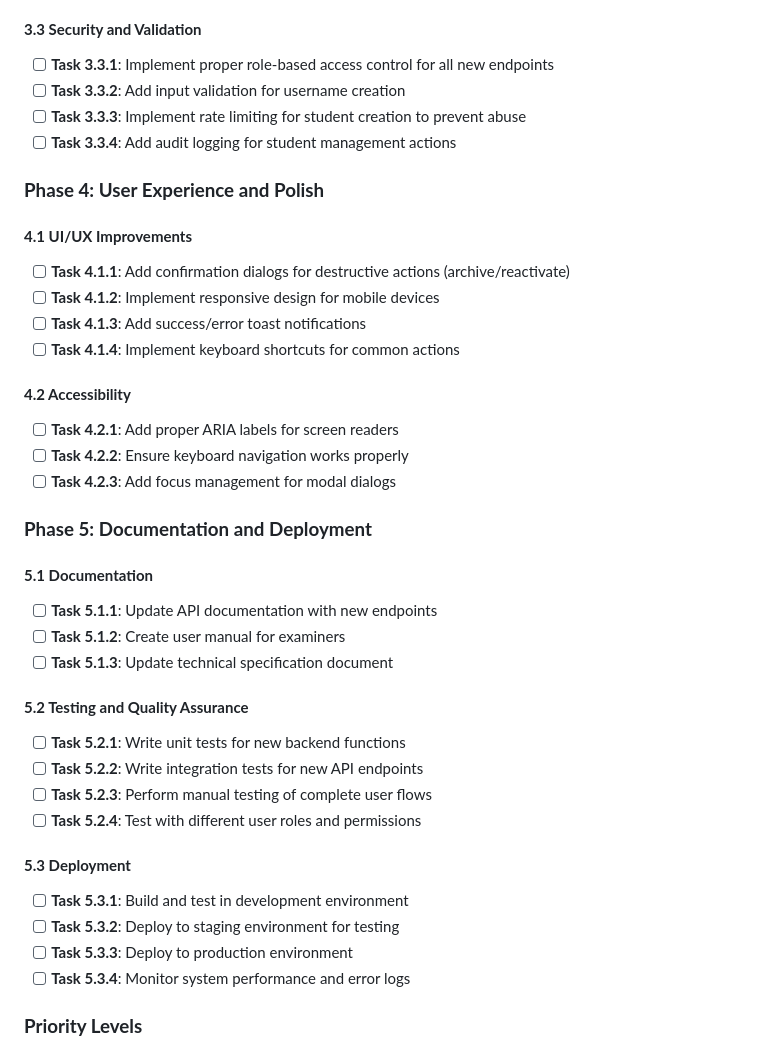
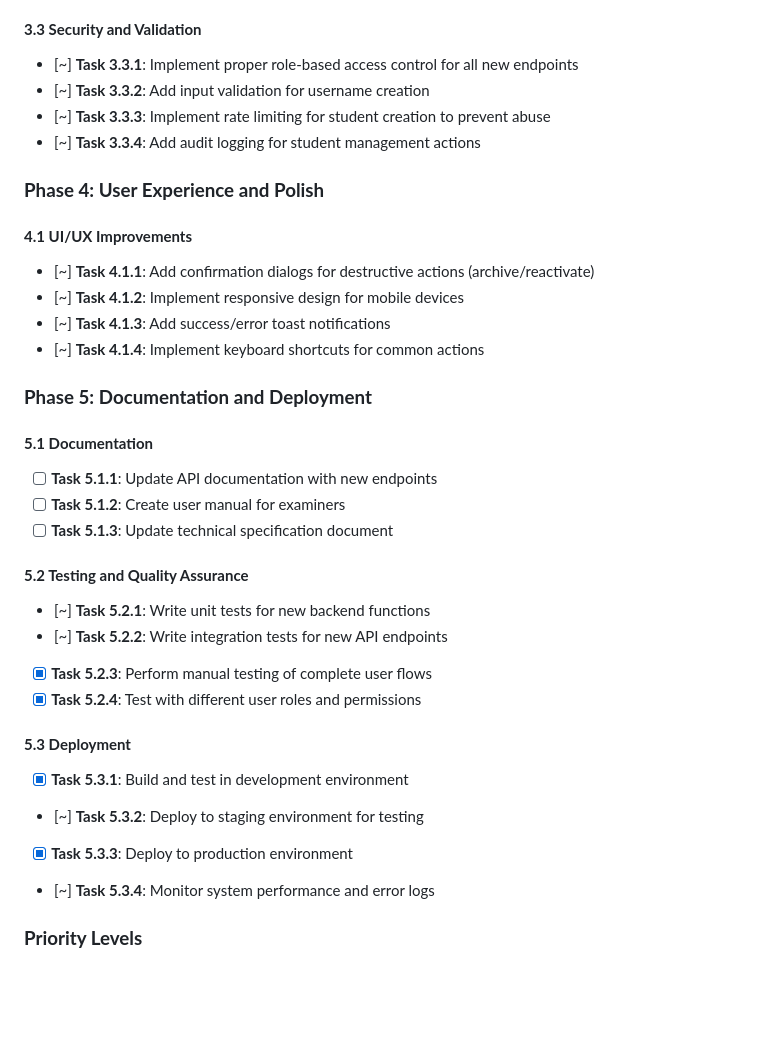
Before and after one commit to faanskit/flygprov, a Markdown page: TASKS.md, the part around the change. Rendered like a GitHub page; blank space fills up the shorter version.

Commit message:
Updated TASKS

```diff
--- a/TASKS.md
+++ b/TASKS.md
@@ -77,23 +77,18 @@
 - [x] **Task 3.2.5**: Update student dashboard to handle forced password change state
 
 #### **3.3 Security and Validation**
-- [ ] **Task 3.3.1**: Implement proper role-based access control for all new endpoints
-- [ ] **Task 3.3.2**: Add input validation for username creation
-- [ ] **Task 3.3.3**: Implement rate limiting for student creation to prevent abuse
-- [ ] **Task 3.3.4**: Add audit logging for student management actions
+- [~] **Task 3.3.1**: Implement proper role-based access control for all new endpoints
+- [~] **Task 3.3.2**: Add input validation for username creation
+- [~] **Task 3.3.3**: Implement rate limiting for student creation to prevent abuse
+- [~] **Task 3.3.4**: Add audit logging for student management actions
 
 ### **Phase 4: User Experience and Polish**
 
 #### **4.1 UI/UX Improvements**
-- [ ] **Task 4.1.1**: Add confirmation dialogs for destructive actions (archive/reactivate)
-- [ ] **Task 4.1.2**: Implement responsive design for mobile devices
-- [ ] **Task 4.1.3**: Add success/error toast notifications
-- [ ] **Task 4.1.4**: Implement keyboard shortcuts for common actions
-
-#### **4.2 Accessibility**
-- [ ] **Task 4.2.1**: Add proper ARIA labels for screen readers
-- [ ] **Task 4.2.2**: Ensure keyboard navigation works properly
-- [ ] **Task 4.2.3**: Add focus management for modal dialogs
+- [~] **Task 4.1.1**: Add confirmation dialogs for destructive actions (archive/reactivate)
+- [~] **Task 4.1.2**: Implement responsive design for mobile devices
+- [~] **Task 4.1.3**: Add success/error toast notifications
+- [~] **Task 4.1.4**: Implement keyboard shortcuts for common actions
 
 ### **Phase 5: Documentation and Deployment**
 
@@ -103,16 +98,16 @@
 - [ ] **Task 5.1.3**: Update technical specification document
 
 #### **5.2 Testing and Quality Assurance**
-- [ ] **Task 5.2.1**: Write unit tests for new backend functions
-- [ ] **Task 5.2.2**: Write integration tests for new API endpoints
-- [ ] **Task 5.2.3**: Perform manual testing of complete user flows
-- [ ] **Task 5.2.4**: Test with different user roles and permissions
+- [~] **Task 5.2.1**: Write unit tests for new backend functions
+- [~] **Task 5.2.2**: Write integration tests for new API endpoints
+- [x] **Task 5.2.3**: Perform manual testing of complete user flows
+- [x] **Task 5.2.4**: Test with different user roles and permissions
 
 #### **5.3 Deployment**
-- [ ] **Task 5.3.1**: Build and test in development environment
-- [ ] **Task 5.3.2**: Deploy to staging environment for testing
-- [ ] **Task 5.3.3**: Deploy to production environment
-- [ ] **Task 5.3.4**: Monitor system performance and error logs
+- [x] **Task 5.3.1**: Build and test in development environment
+- [~] **Task 5.3.2**: Deploy to staging environment for testing
+- [x] **Task 5.3.3**: Deploy to production environment
+- [~] **Task 5.3.4**: Monitor system performance and error logs
 
 ### **Priority Levels**
 - **High Priority**: Tasks 1.1.1-1.1.6, 2.2.1-2.2.5, 2.5.1-2.5.5, 3.1.1-3.1.4
```
